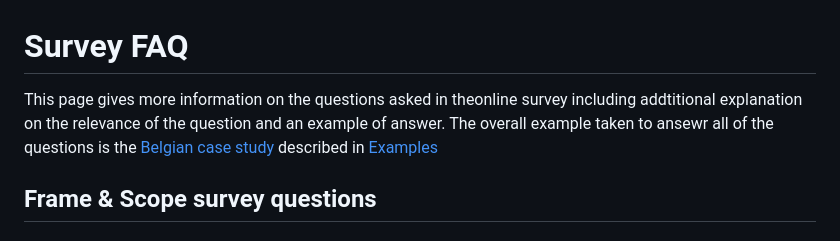
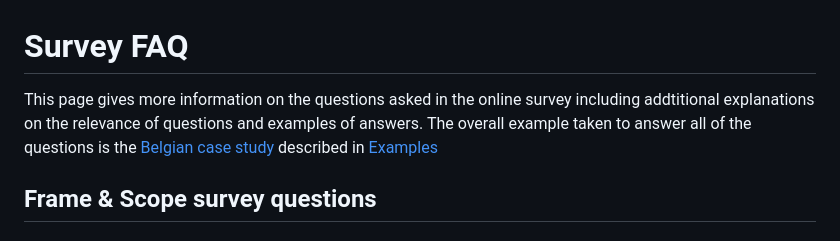
Before and after one commit to NINAnor/selina-wp4, a Markdown page: website/informative-survey.md, the part around the change. Drawn GitHub-style.

Commit message:
Corrected typos

```diff
--- a/website/informative-survey.md
+++ b/website/informative-survey.md
@@ -1,5 +1,5 @@
 # Survey FAQ
-This page gives more information on the questions asked in theonline survey including addtitional explanation on the relevance of the question and an example of answer. The overall example taken to ansewr all of the questions is the [Belgian case study](/link) described in [Examples](/link)
+This page gives more information on the questions asked in the online survey including addtitional explanations on the relevance of questions and examples of answers. The overall example taken to answer all of the questions is the [Belgian case study](/link) described in [Examples](/link)
 
 ## Frame & Scope survey questions
 ### Context and purpose
```
